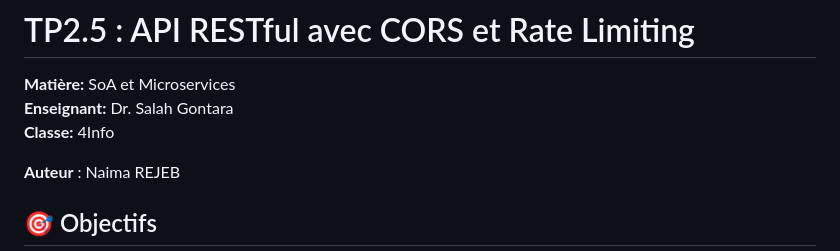
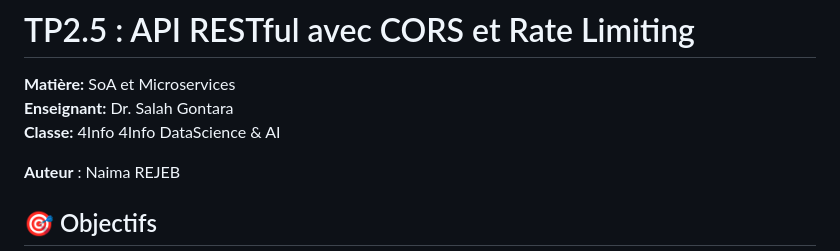
Before and after one commit to NaimaRejeb/SoA_Microservices, a Markdown page: TP2.5_API_RESTful_CORS/README.md, the part around the change. GitHub-like rendering.

```diff
--- a/TP2.5_API_RESTful_CORS/README.md
+++ b/TP2.5_API_RESTful_CORS/README.md
@@ -1,7 +1,7 @@
 # TP2.5 : API RESTful avec CORS et Rate Limiting
 **Matière:** SoA et Microservices
 **Enseignant:** Dr. Salah Gontara
-**Classe:** 4Info
+**Classe:** 4Info  4Info  DataScience & AI
 
 **Auteur** : Naima REJEB
 
```
